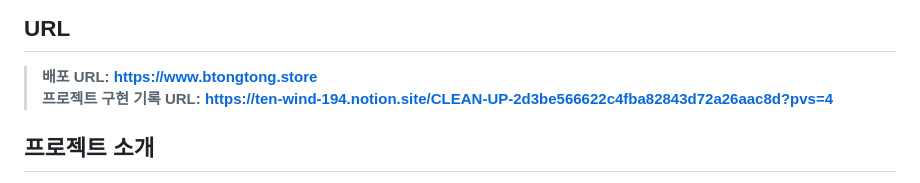
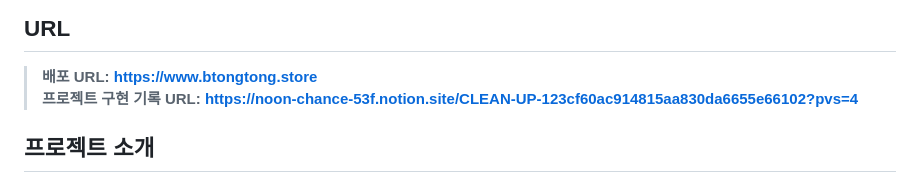
Before and after one commit to btongtong/cleanup, a Markdown page: README.md, the part around the change. Drawn GitHub-style.

```diff
--- a/README.md
+++ b/README.md
@@ -6,7 +6,7 @@
 
 ## URL
 > **배포 URL: https://www.btongtong.store** <br>
-> **프로젝트 구현 기록 URL: https://ten-wind-194.notion.site/CLEAN-UP-2d3be566622c4fba82843d72a26aac8d?pvs=4**
+> **프로젝트 구현 기록 URL: https://noon-chance-53f.notion.site/CLEAN-UP-123cf60ac914815aa830da6655e66102?pvs=4**
 
 ## 프로젝트 소개
 
```
